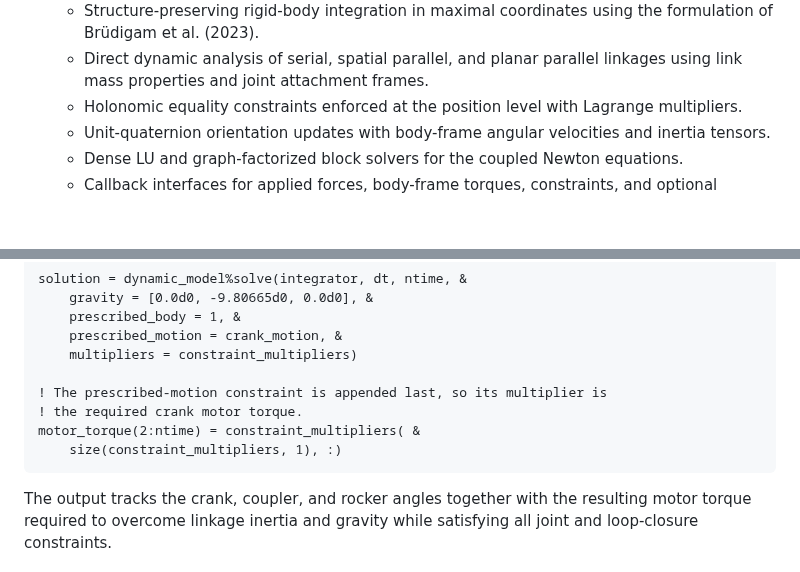
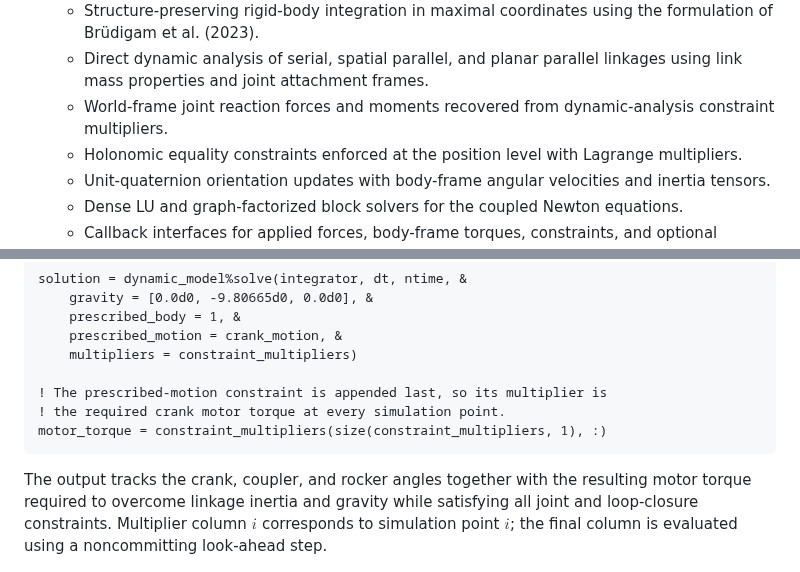
Before and after one commit to jchristopherson/dynamics, a Markdown page: README.md, 2 parts joined by grey strips. Rendered like a GitHub page; blank space fills up the shorter version.

Commit message:
Add joint reaction calculations and update tests for linkage dynamics

````diff
--- a/README.md
+++ b/README.md
@@ -38,6 +38,7 @@ The `dynamics` module aggregates tools for analysis, modeling, and identificatio
 - Variational multibody integration
     - Structure-preserving rigid-body integration in maximal coordinates using the formulation of Brüdigam et al. (2023).
     - Direct dynamic analysis of serial, spatial parallel, and planar parallel linkages using link mass properties and joint attachment frames.
+    - World-frame joint reaction forces and moments recovered from dynamic-analysis constraint multipliers.
     - Holonomic equality constraints enforced at the position level with Lagrange multipliers.
     - Unit-quaternion orientation updates with body-frame angular velocities and inertia tensors.
     - Dense LU and graph-factorized block solvers for the coupled Newton equations.
@@ -818,12 +819,11 @@ solution = dynamic_model%solve(integrator, dt, ntime, &
     multipliers = constraint_multipliers)
 
 ! The prescribed-motion constraint is appended last, so its multiplier is
-! the required crank motor torque.
-motor_torque(2:ntime) = constraint_multipliers( &
-    size(constraint_multipliers, 1), :)
+! the required crank motor torque at every simulation point.
+motor_torque = constraint_multipliers(size(constraint_multipliers, 1), :)
 ```
 
-The output tracks the crank, coupler, and rocker angles together with the resulting motor torque required to overcome linkage inertia and gravity while satisfying all joint and loop-closure constraints.
+The output tracks the crank, coupler, and rocker angles together with the resulting motor torque required to overcome linkage inertia and gravity while satisfying all joint and loop-closure constraints. Multiplier column $i$ corresponds to simulation point $i$; the final column is evaluated using a noncommitting look-ahead step.
 
 ![Link angles and required motor torque for the prescribed-motion four-bar example](images/motor_driven_four_bar_example.png?raw=true)
 
````
Also changed, not shown: images/motor_driven_four_bar_example.png, 6 other files.
